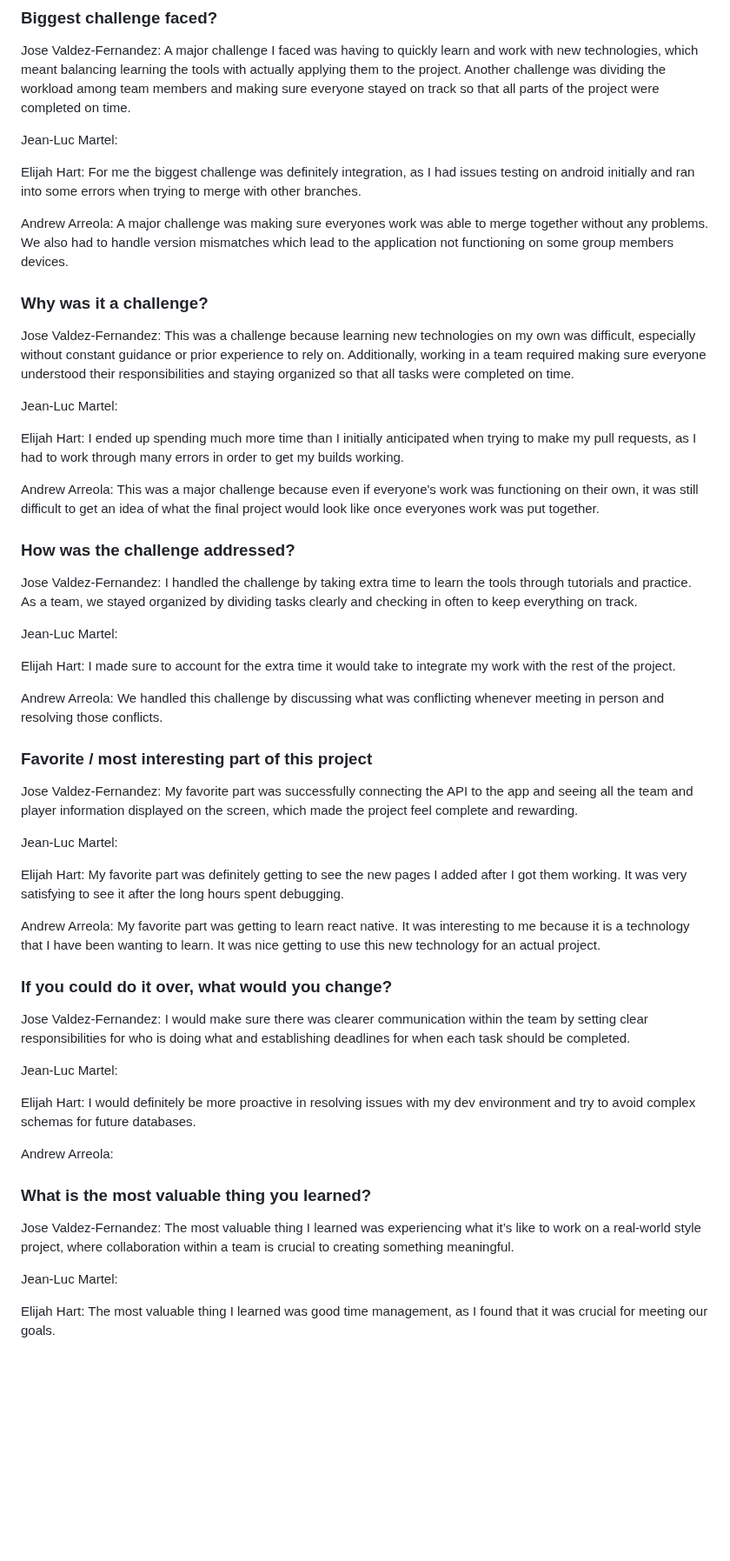
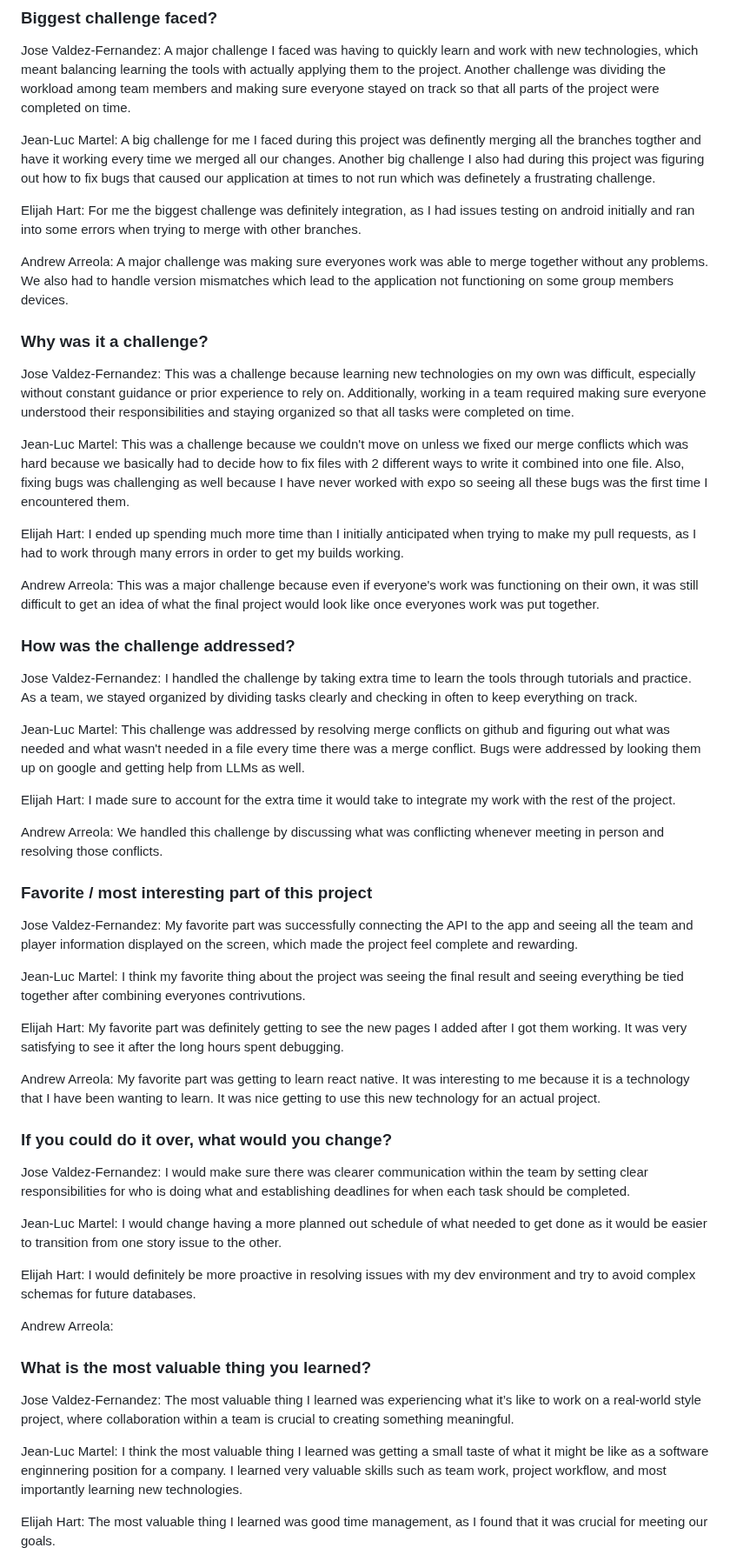
Before and after one commit to Jean-LucMartel/CST438Project1, a Markdown page: README.md, the part around one of its changes. Shown at 87% size. Rendered like a GitHub page; blank space fills up the shorter version.

Commit message:
Revise team roles and project reflections in README
Updated team contributions, challenges faced, and lessons learned in the README.

```diff
--- a/README.md
+++ b/README.md
@@ -74,7 +74,7 @@ Andrew Arreola: I contributed by making the layouts for the home page as well as
 
 Jose Valdez-Fernandez: A major challenge I faced was having to quickly learn and work with new technologies, which meant balancing learning the tools with actually applying them to the project. Another challenge was dividing the workload among team members and making sure everyone stayed on track so that all parts of the project were completed on time.
 
-Jean-Luc Martel:
+Jean-Luc Martel: A big challenge for me I faced during this project was definently merging all the branches togther and have it working every time we merged all our changes.  Another big challenge I also had during this project was figuring out how to fix bugs that caused our application at times to not run which was definetely a frustrating challenge.
 
 Elijah Hart: For me the biggest challenge was definitely integration, as I had issues testing on android initially and ran into some errors when trying to merge with other branches.
 
@@ -84,7 +84,7 @@ Andrew Arreola: A major challenge was making sure everyones work was able to mer
 
 Jose Valdez-Fernandez: This was a challenge because learning new technologies on my own was difficult, especially without constant guidance or prior experience to rely on. Additionally, working in a team required making sure everyone understood their responsibilities and staying organized so that all tasks were completed on time.
 
-Jean-Luc Martel:
+Jean-Luc Martel: This was a challenge because we couldn't move on unless we fixed our merge conflicts which was hard because we basically had to decide how to fix files with 2 different ways to write it combined into one file.  Also, fixing bugs was challenging as well because I have never worked with expo so seeing all these bugs was the first time I encountered them.
 
 Elijah Hart: I ended up spending much more time than I initially anticipated when trying to make my pull requests, as I had to work through many errors in order to get my builds working.
 
@@ -94,7 +94,7 @@ Andrew Arreola: This was a major challenge because even if everyone's work was f
 
 Jose Valdez-Fernandez: I handled the challenge by taking extra time to learn the tools through tutorials and practice. As a team, we stayed organized by dividing tasks clearly and checking in often to keep everything on track.
 
-Jean-Luc Martel:
+Jean-Luc Martel: This challenge was addressed by resolving merge conflicts on github and figuring out what was needed and what wasn't needed in a file every time there was a merge conflict.  Bugs were addressed by looking them up on google and getting help from LLMs as well.
 
 Elijah Hart: I made sure to account for the extra time it would take to integrate my work with the rest of the project.
 
@@ -104,7 +104,7 @@ Andrew Arreola: We handled this challenge by discussing what was conflicting whe
 
 Jose Valdez-Fernandez: My favorite part was successfully connecting the API to the app and seeing all the team and player information displayed on the screen, which made the project feel complete and rewarding.
 
-Jean-Luc Martel:
+Jean-Luc Martel: I think my favorite thing about the project was seeing the final result and seeing everything be tied together after combining everyones contrivutions.
 
 Elijah Hart: My favorite part was definitely getting to see the new pages I added after I got them working. It was very satisfying to see it after the long hours spent debugging.
 
@@ -114,7 +114,7 @@ Andrew Arreola: My favorite part was getting to learn react native. It was inter
 
 Jose Valdez-Fernandez: I would make sure there was clearer communication within the team by setting clear responsibilities for who is doing what and establishing deadlines for when each task should be completed.
 
-Jean-Luc Martel:
+Jean-Luc Martel: I would change having a more planned out schedule of what needed to get done as it would be easier to transition from one story issue to the other.
 
 Elijah Hart: I would definitely be more proactive in resolving issues with my dev environment and try to avoid complex schemas for future databases.
 
@@ -124,7 +124,7 @@ Andrew Arreola:
 
 Jose Valdez-Fernandez: The most valuable thing I learned was experiencing what it’s like to work on a real-world style project, where collaboration within a team is crucial to creating something meaningful.
 
-Jean-Luc Martel:
+Jean-Luc Martel: I think the most valuable thing I learned was getting a small taste of what it might be like as a software enginnering position for a company.  I learned very valuable skills such as team work, project workflow, and most importantly learning new technologies.
 
 Elijah Hart: The most valuable thing I learned was good time management, as I found that it was crucial for meeting our goals.
 
```
Also changed, not shown: other parts of README.md (+1 -1 lines).
